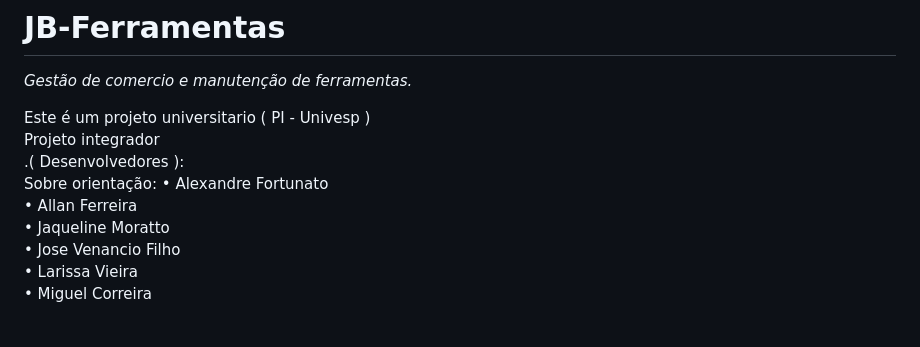
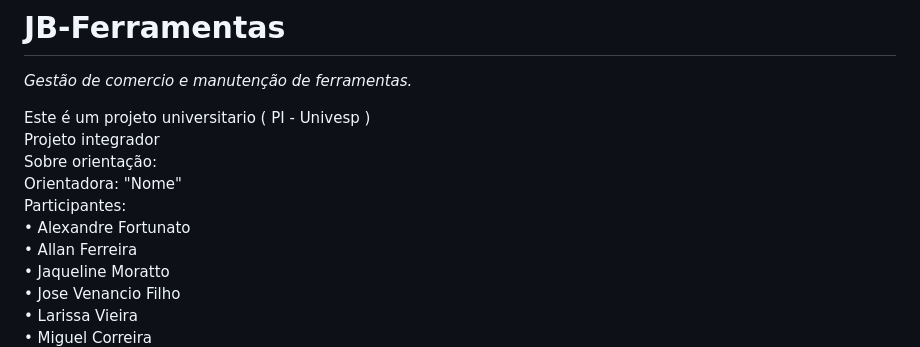
Before and after one commit to Migue1Correia/JB-Ferramentas, a Markdown page: README.md, the part around the change. Drawn GitHub-style; blank space fills up the shorter version.

Commit message:
Update project details in README.md

```diff
--- a/README.md
+++ b/README.md
@@ -2,8 +2,10 @@
 *Gestão de comercio e manutenção de ferramentas.* <br>
 
 Este é um projeto universitario ( PI - Univesp ) <br>
-Projeto integrador <br>.( Desenvolvedores ): <br>
-Sobre orientação:
+Projeto integrador <br>
+Sobre orientação: <br>
+Orientadora: "Nome" <br>
+Participantes: <br>
 &bull; Alexandre Fortunato <br> &bull; Allan Ferreira <br> &bull; Jaqueline Moratto <br> &bull; Jose Venancio Filho <br>
 &bull; Larissa Vieira <br> &bull; Miguel Correira<br> &bull; Monique Jesus<br> &bull; Ronaldo Alves de Souza <br>
 
```
